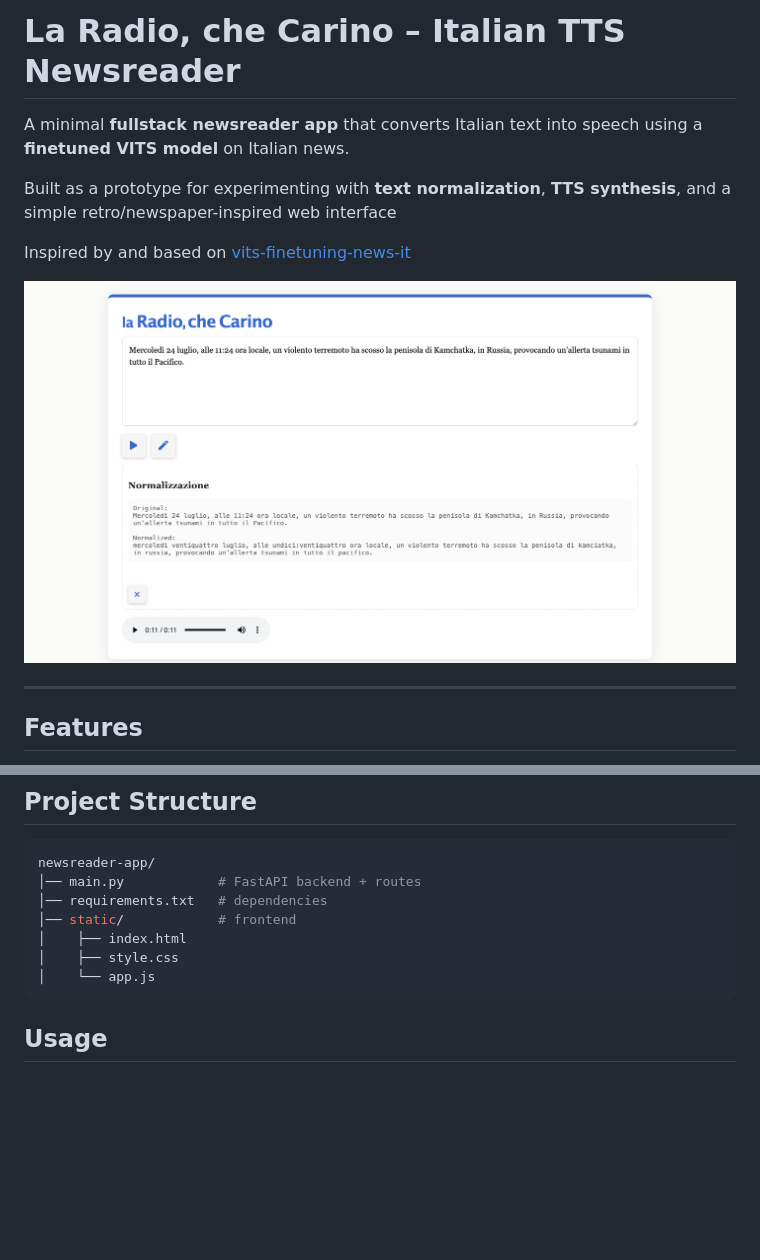
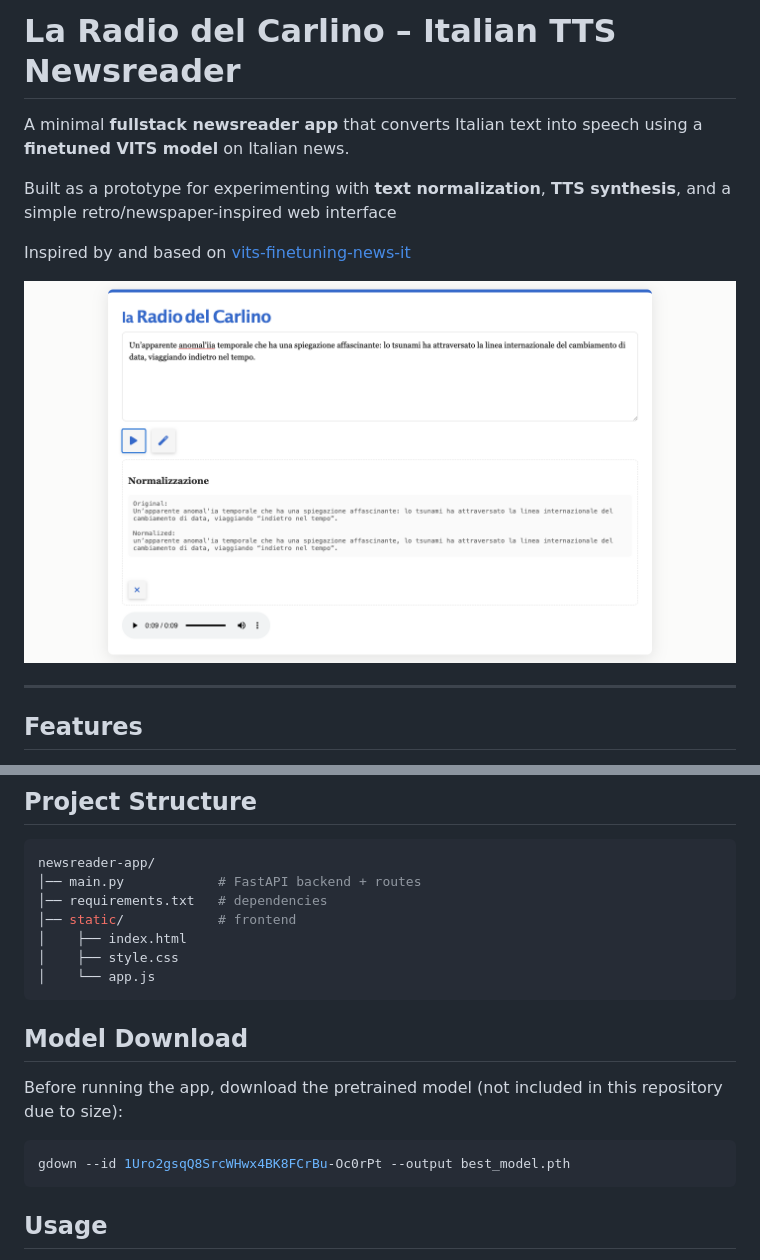
Before and after one commit to n1kg0r/vits-it-demo-player-app, a Markdown page: README.md, 2 parts joined by grey strips. Rendered like a GitHub page; pictures changed too: media/screenshot.png; blank space fills up the shorter version.

Commit message:
added model download step in readme, small changes

````diff
--- a/README.md
+++ b/README.md
@@ -1,4 +1,4 @@
-# La Radio, che Carino – Italian TTS Newsreader
+# La Radio del Carlino – Italian TTS Newsreader
 
 A minimal **fullstack newsreader app** that converts Italian text into speech using a **finetuned VITS model** on Italian news.
 
@@ -33,6 +33,13 @@ newsreader-app/
 │    └── app.js
 ```
 
+## Model Download
+
+Before running the app, download the pretrained model (not included in this repository due to size):
+
+```bash
+gdown --id 1Uro2gsqQ8SrcWHwx4BK8FCrBu-Oc0rPt --output best_model.pth
+```
 
 ## Usage
 
````
Also changed, not shown: 1 other file.
